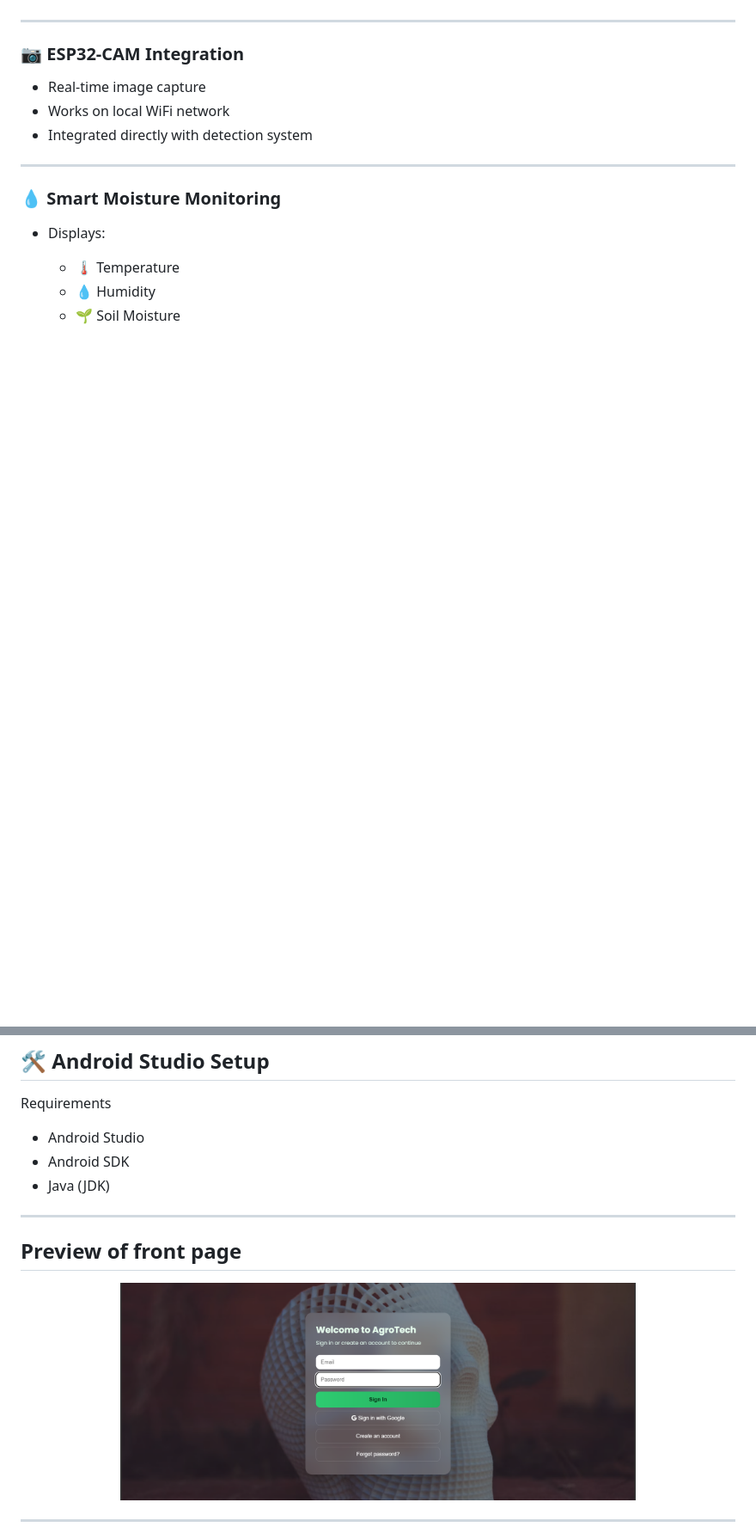
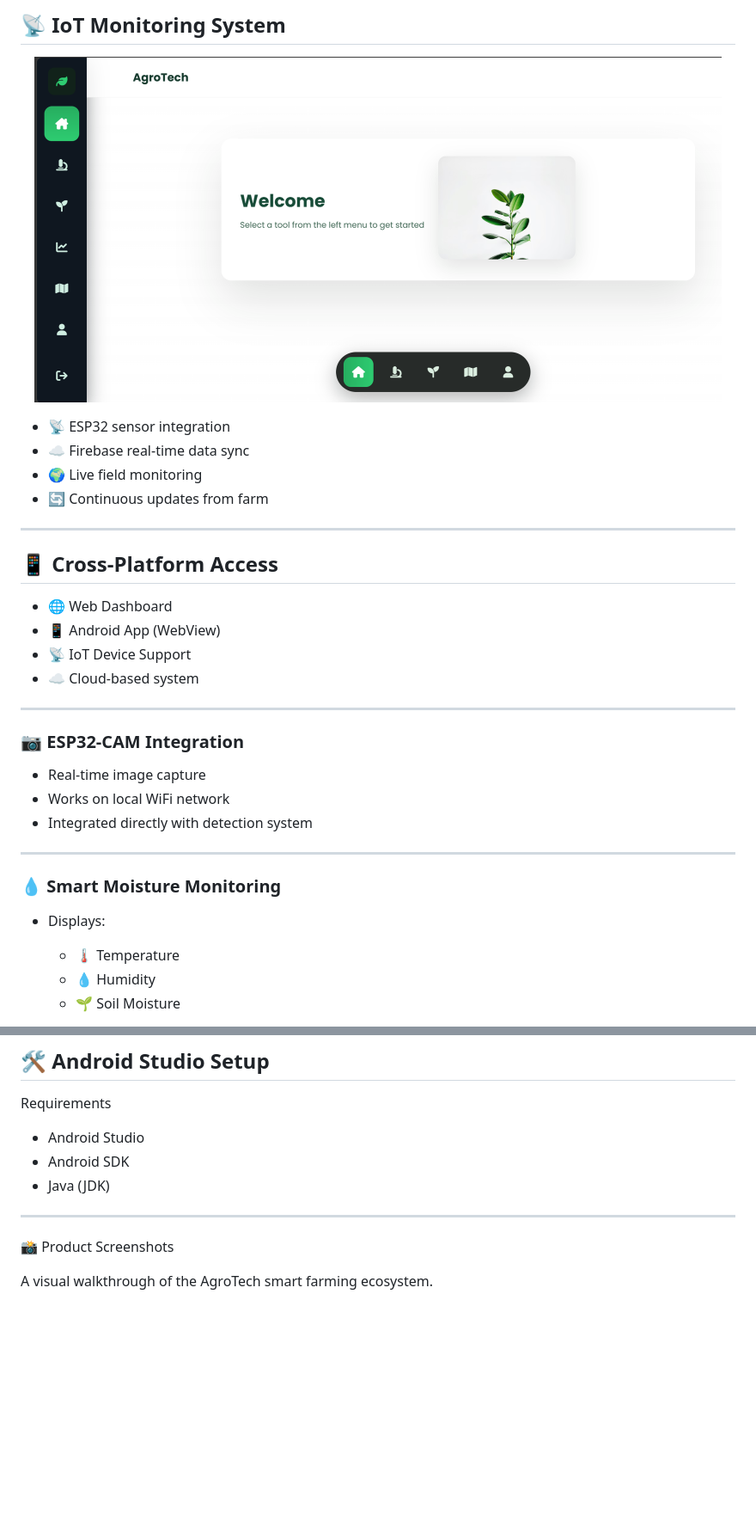
Before and after one commit to Ratnadip143/Agrotech-v1, a Markdown page: README.md, 2 parts joined by grey strips. Shown at 86% size. Drawn GitHub-style; blank space fills up the shorter version.

Commit message:
Improve README feature preview

```diff
--- a/README.md
+++ b/README.md
@@ -55,3 +88,22 @@ AGROTECH-V1/
+## 📡 IoT Monitoring System
+
+<p align="center">
+  <img src="Preview-4.png" width="800"/>
+</p>
+
+- 📡 ESP32 sensor integration
+- ☁ Firebase real-time data sync
+- 🌍 Live field monitoring
+- 🔄 Continuous updates from farm
+
+---
+
+## 📱 Cross-Platform Access
+
+- 🌐 Web Dashboard
+- 📱 Android App (WebView)
+- 📡 IoT Device Support
+- ☁ Cloud-based system
 
 ---
 
@@ -133,10 +185,7 @@ AgroTech is also deployed as a native Android application using Android Studio.
 * Java (JDK)
 
 ---
-## Preview of front page
-<p align="center">
-  <img src="Preview-1.png" width="600">
-</p>
+📸 Product Screenshots
 
----
+A visual walkthrough of the AgroTech smart farming ecosystem.
 
```
Also changed, not shown: other parts of README.md (+46 -11 lines).
